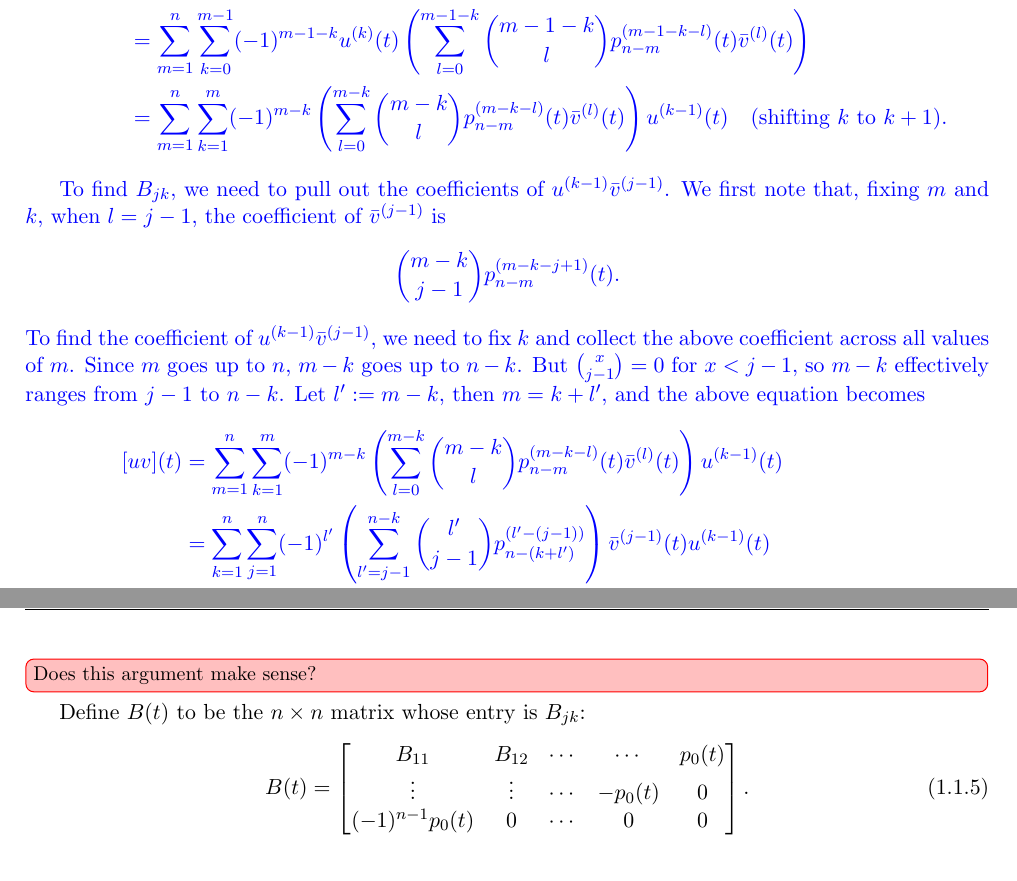
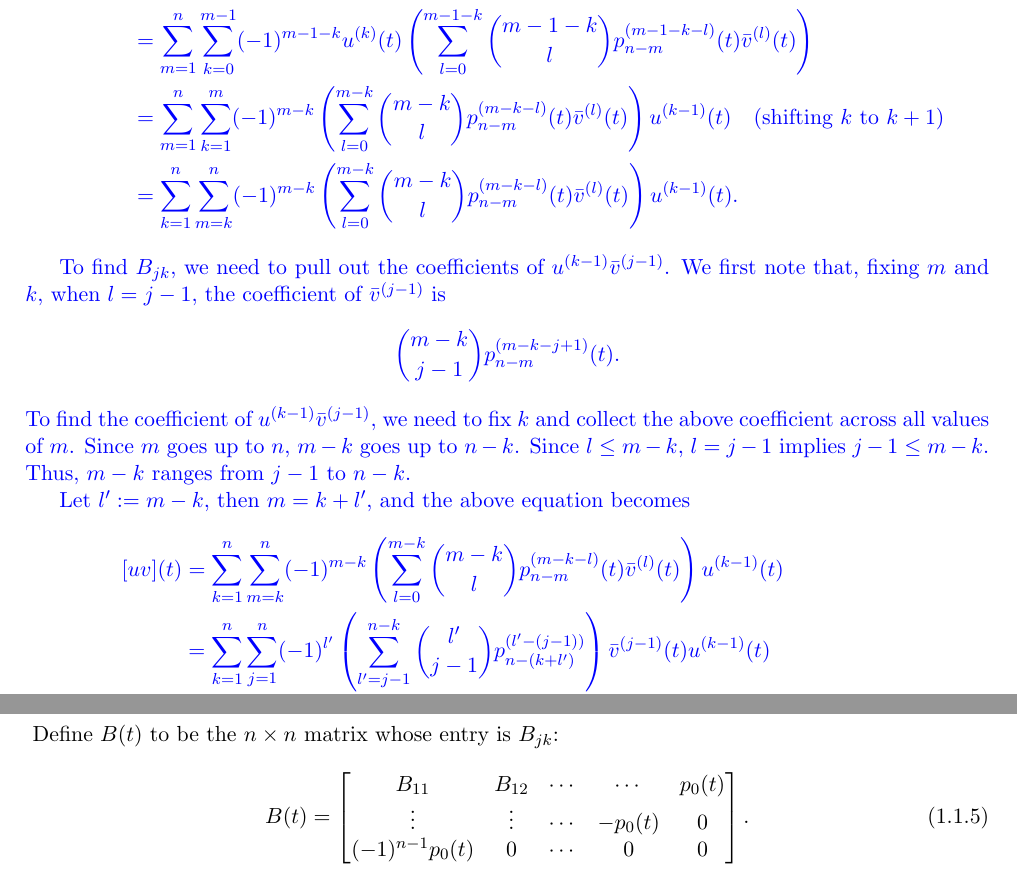
Before and after one commit to largecats/capstone-project, a LaTeX document (readings/notes.tex): two parts of pages 4 and 5 of 31 before the commit and two parts of pages 4 and 5 of 32 after it, joined at a grey line, cut so that both start at the same text. Compiled offline with pdfLaTeX.

Commit message:
Revised proof for Bjk and Implemented symbolic expr as struct attribute

```diff
--- a/readings/notes.tex
+++ b/readings/notes.tex
@@ -94,10 +94,8 @@ where $M_{jk}, N_{jk}$ are complex constants.
             [uv](t) &= \sum_{m=1}^n\sum_{j+k=m-1}(-1)^j u^{(k)}(t)(p_{n-m}\bar{v})^{(j)}(t)\\
             &= \sum_{m=1}^n\sum_{j+k=m-1}(-1)^j u^{(k)}(t)\left(\sum_{l=0}^j\binom{j}{l}p_{n-m}^{(j-l)}(t)\bar{v}^{(l)}(t)\right)\\
             &= \sum_{m=1}^n\sum_{k=0}^{m-1}(-1)^{m-1-k} u^{(k)}(t)\left(\sum_{l=0}^{m-1-k}\binom{m-1-k}{l}p_{n-m}^{(m-1-k-l)}(t)\bar{v}^{(l)}(t)\right)\\
-            &= \sum_{m=1}^n\sum_{k=1}^{m}(-1)^{m-k}\left(\sum_{l=0}^{m-k}\binom{m-k}{l}p_{n-m}^{(m-k-l)}(t)\bar{v}^{(l)}(t)\right)u^{(k-1)}(t)\quad\mbox{(shifting $k$ to $k+1$)}.
-            % &= \sum_{j+k=1}^n\sum_{k=1}^{j+k}(-1)^{j+k-k}\left(\sum_{l=0}^{j+k-k}\binom{j+k-k}{l}p_{n-j-k}^{(j+k-k-l)}(t)\bar{v}^{(l)}(t)\right)u^{(k-1)}(t)\\
-            % &= \sum_{j+k=1}^n\sum_{k=1}^{j+k}(-1)^{j}\left(\sum_{l=0}^{j}\binom{j}{l}p_{n-j-k}^{(j-l)}(t)\bar{v}^{(l)}(t)\right)u^{(k-1)}(t)\\
-            % &= \sum_{j=0}^{n-1}\sum_{k=1}^{n}\\
+            &= \sum_{m=1}^n\sum_{k=1}^{m}(-1)^{m-k}\left(\sum_{l=0}^{m-k}\binom{m-k}{l}p_{n-m}^{(m-k-l)}(t)\bar{v}^{(l)}(t)\right)u^{(k-1)}(t)\quad\mbox{(shifting $k$ to $k+1$)}\\
+            &= \sum_{k=1}^n\sum_{m=k}^n (-1)^{m-k}\left(\sum_{l=0}^{m-k}\binom{m-k}{l}p_{n-m}^{(m-k-l)}(t)\bar{v}^{(l)}(t)\right)u^{(k-1)}(t).
         \end{split}
     \end{equation*}
 
@@ -105,16 +103,18 @@ where $M_{jk}, N_{jk}$ are complex constants.
     \begin{align*}
         \binom{m-k}{j-1}p_{n-m}^{(m-k-j+1)}(t).
     \end{align*}
-    To find the coefficient of $u^{(k-1)}\bar{v}^{(j-1)}$, we need to fix $k$ and collect the above coefficient across all values of $m$. Since $m$ goes up to $n$, $m-k$ goes up to $n-k$. But $\binom{x}{j-1}=0$ for $x<j-1$, so $m-k$ effectively ranges from $j-1$ to $n-k$. Let $l':=m-k$, then $m=k+l'$, and the above equation becomes
-    \begin{align*}
-        [uv](t) &= \sum_{m=1}^n\sum_{k=1}^{m}(-1)^{m-k}\left(\sum_{l=0}^{m-k}\binom{m-k}{l}p_{n-m}^{(m-k-l)}(t)\bar{v}^{(l)}(t)\right)u^{(k-1)}(t)\\
+    To find the coefficient of $u^{(k-1)}\bar{v}^{(j-1)}$, we need to fix $k$ and collect the above coefficient across all values of $m$. Since $m$ goes up to $n$, $m-k$ goes up to $n-k$. Since $l\leq m-k$, $l=j-1$ implies $j-1\leq m-k$. Thus, $m-k$ ranges from $j-1$ to $n-k$.
+    % But $\binom{x}{j-1}=0$ for $x<j-1$, so $m-k$ effectively ranges from $j-1$ to $n-k$.
+
+    Let $l':=m-k$, then $m=k+l'$, and the above equation becomes
+    \begin{align*}
+        [uv](t) &= \sum_{k=1}^n\sum_{m=k}^n(-1)^{m-k}\left(\sum_{l=0}^{m-k}\binom{m-k}{l}p_{n-m}^{(m-k-l)}(t)\bar{v}^{(l)}(t)\right)u^{(k-1)}(t)\\
         &= \sum_{k=1}^n\sum_{j=1}^n (-1)^{l'}\left(\sum_{l'=j-1}^{n-k}\binom{l'}{j-1}p_{n-(k+l')}^{(l'-(j-1))}\right)\bar{v}^{(j-1)}(t)u^{(k-1)}(t)\\
         &= \sum_{j,k=1}^n \left(\sum_{l=j-1}^{n-k}\binom{l}{j-1}p^{(l-j+1)}_{n-k-l}(-1)^l\right)u^{(k-1)}(t)\bar{v}^{(j-1)}(t)\quad\mbox{(replace $l'$ by $l$)}.
     \end{align*}
     Thus,
     \[B_{jk} = \sum_{l=j-1}^{n-k}\binom{l}{j-1}p^{(l-j+1)}_{n-k-l}(-1)^l.\]
     }
-    \unsure[inline]{Does this argument make sense?}
     Define $B(t)$ to be the $n\times n$ matrix whose entry is $B_{jk}$:
     \begin{equation}\label{B(t)}
         B(t)=\begin{bmatrix}
```
Also changed, not shown: readings/notes.pdf, 9 other files.
